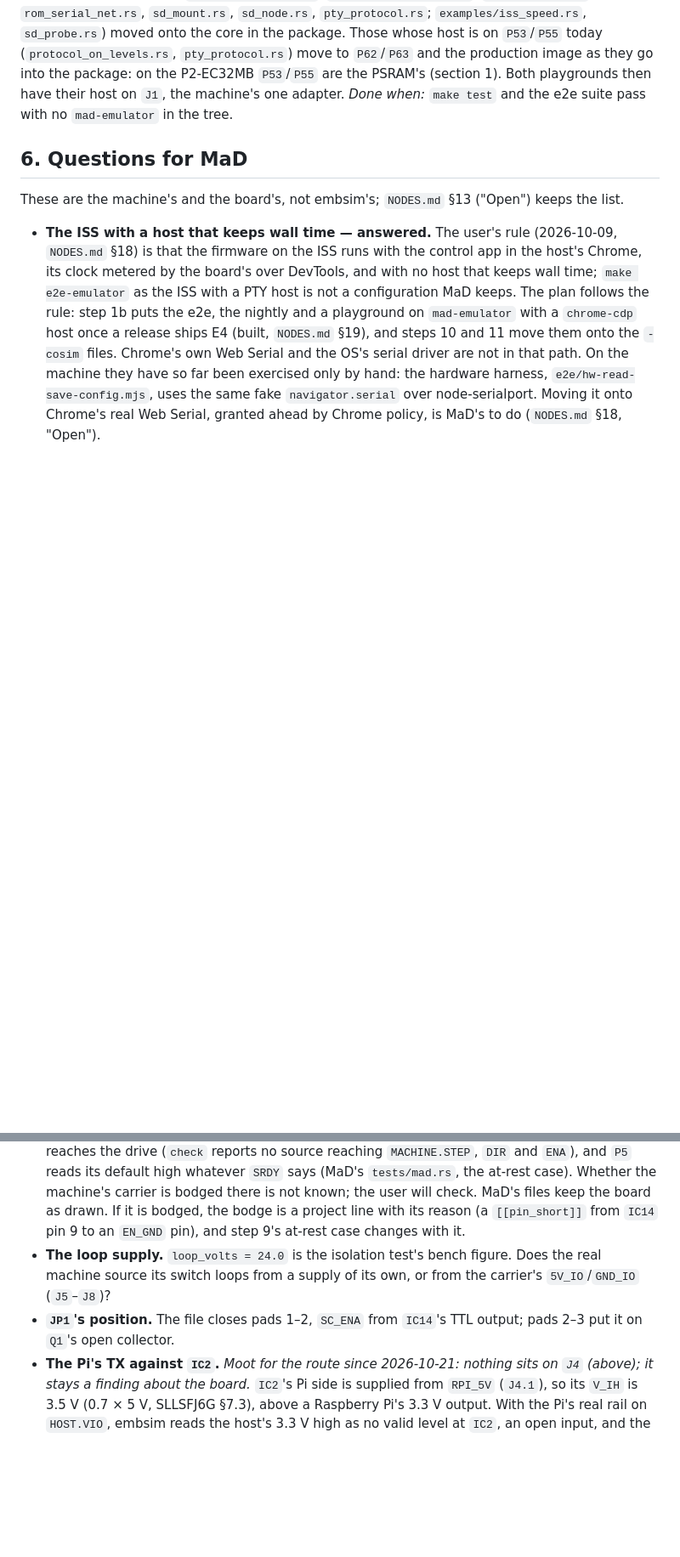
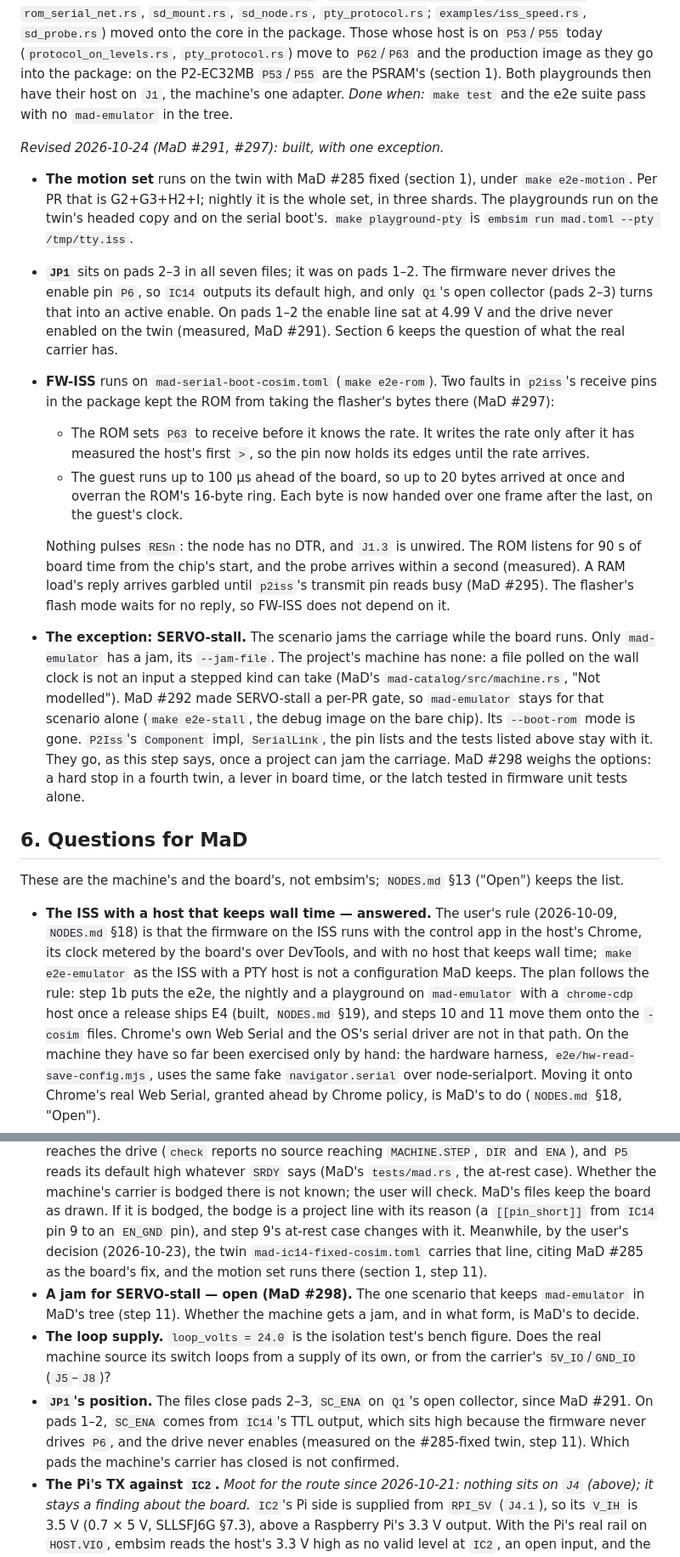
Before and after one commit to RileyMcCarthy/embsim, a Markdown page: MIGRATING-MAD.md, 2 parts joined by grey strips. Shown at 85% size. Drawn GitHub-style; blank space fills up the shorter version.

Commit message:
docs(migrating-mad): step 11 as MaD built it: the #285-fixed twin, JP1 on pads 2-3, FW-ISS on the serial boot, SERVO-stall the one exception
Co-Authored-By: Claude Opus 5.5 <noreply@anthropic.com>

```diff
--- a/MIGRATING-MAD.md
+++ b/MIGRATING-MAD.md
@@ -1091,6 +1102,46 @@ Both playgrounds then have their host on `J1`, the machine's one adapter.
 *Done when:* `make test` and the e2e suite pass with no `mad-emulator` in
 the tree.
 
+*Revised 2026-10-24 (MaD #291, #297): built, with one exception.*
+
+- **The motion set** runs on the twin with MaD #285 fixed (section 1),
+  under `make e2e-motion`. Per PR that is G2+G3+H2+I; nightly it is the
+  whole set, in three shards. The playgrounds run on the twin's headed copy
+  and on the serial boot's. `make playground-pty` is `embsim run mad.toml
+  --pty /tmp/tty.iss`.
+- **`JP1`** sits on pads 2–3 in all seven files; it was on pads 1–2. The
+  firmware never drives the enable pin `P6`, so `IC14` outputs its default
+  high, and only `Q1`'s open collector (pads 2–3) turns that into an active
+  enable. On pads 1–2 the enable line sat at 4.99 V and the drive never
+  enabled on the twin (measured, MaD #291). Section 6 keeps the question
+  of what the real carrier has.
+- **FW-ISS** runs on `mad-serial-boot-cosim.toml` (`make e2e-rom`). Two
+  faults in `p2iss`'s receive pins in the package kept the ROM from taking
+  the flasher's bytes there (MaD #297):
+  - The ROM sets `P63` to receive before it knows the rate. It writes the
+    rate only after it has measured the host's first `>`, so the pin now
+    holds its edges until the rate arrives.
+  - The guest runs up to 100 µs ahead of the board, so up to 20 bytes
+    arrived at once and overran the ROM's 16-byte ring. Each byte is now
+    handed over one frame after the last, on the guest's clock.
+
+  Nothing pulses `RESn`: the node has no DTR, and `J1.3` is unwired. The
+  ROM listens for 90 s of board time from the chip's start, and the probe
+  arrives within a second (measured). A RAM load's reply arrives garbled
+  until `p2iss`'s transmit pin reads busy (MaD #295). The flasher's flash
+  mode waits for no reply, so FW-ISS does not depend on it.
+- **The exception: SERVO-stall.** The scenario jams the carriage while the
+  board runs. Only `mad-emulator` has a jam, its `--jam-file`. The
+  project's machine has none: a file polled on the wall clock is not an
+  input a stepped kind can take (MaD's `mad-catalog/src/machine.rs`, "Not
+  modelled"). MaD #292 made SERVO-stall a per-PR gate, so `mad-emulator`
+  stays for that scenario alone (`make e2e-stall`, the debug image on the
+  bare chip). Its `--boot-rom` mode is gone. `P2Iss`'s `Component` impl,
+  `SerialLink`, the pin lists and the tests listed above stay with it. They
+  go, as this step says, once a project can jam the carriage. MaD #298
+  weighs the options: a hard stop in a fourth twin, a lever in board time,
+  or the latch tested in firmware unit tests alone.
+
 ## 6. Questions for MaD
 
 These are the machine's and the board's, not embsim's; `NODES.md` §13
@@ -1138,11 +1189,20 @@ These are the machine's and the board's, not embsim's; `NODES.md` §13
   will check. MaD's files keep the board as drawn. If it is bodged, the
   bodge is a project line with its reason (a `[[pin_short]]` from `IC14`
   pin 9 to an `EN_GND` pin), and step 9's at-rest case changes with it.
+  Meanwhile, by the user's decision (2026-10-23), the twin
+  `mad-ic14-fixed-cosim.toml` carries that line, citing MaD #285 as the
+  board's fix, and the motion set runs there (section 1, step 11).
+- **A jam for SERVO-stall — open (MaD #298).** The one scenario that keeps
+  `mad-emulator` in MaD's tree (step 11). Whether the machine gets a jam,
+  and in what form, is MaD's to decide.
 - **The loop supply.** `loop_volts = 24.0` is the isolation test's bench
   figure. Does the real machine source its switch loops from a supply of
   its own, or from the carrier's `5V_IO`/`GND_IO` (`J5`–`J8`)?
-- **`JP1`'s position.** The file closes pads 1–2, `SC_ENA` from `IC14`'s
-  TTL output; pads 2–3 put it on `Q1`'s open collector.
+- **`JP1`'s position.** The files close pads 2–3, `SC_ENA` on `Q1`'s open
+  collector, since MaD #291. On pads 1–2, `SC_ENA` comes from `IC14`'s TTL
+  output, which sits high because the firmware never drives `P6`, and the
+  drive never enables (measured on the #285-fixed twin, step 11). Which
+  pads the machine's carrier has closed is not confirmed.
 - **The Pi's TX against `IC2`.** *Moot for the route since 2026-10-21:
   nothing sits on `J4` (above); it stays a finding about the board.*
   `IC2`'s Pi side is supplied from `RPI_5V`
```
Also changed, not shown: other parts of MIGRATING-MAD.md (+13 -2 lines).
